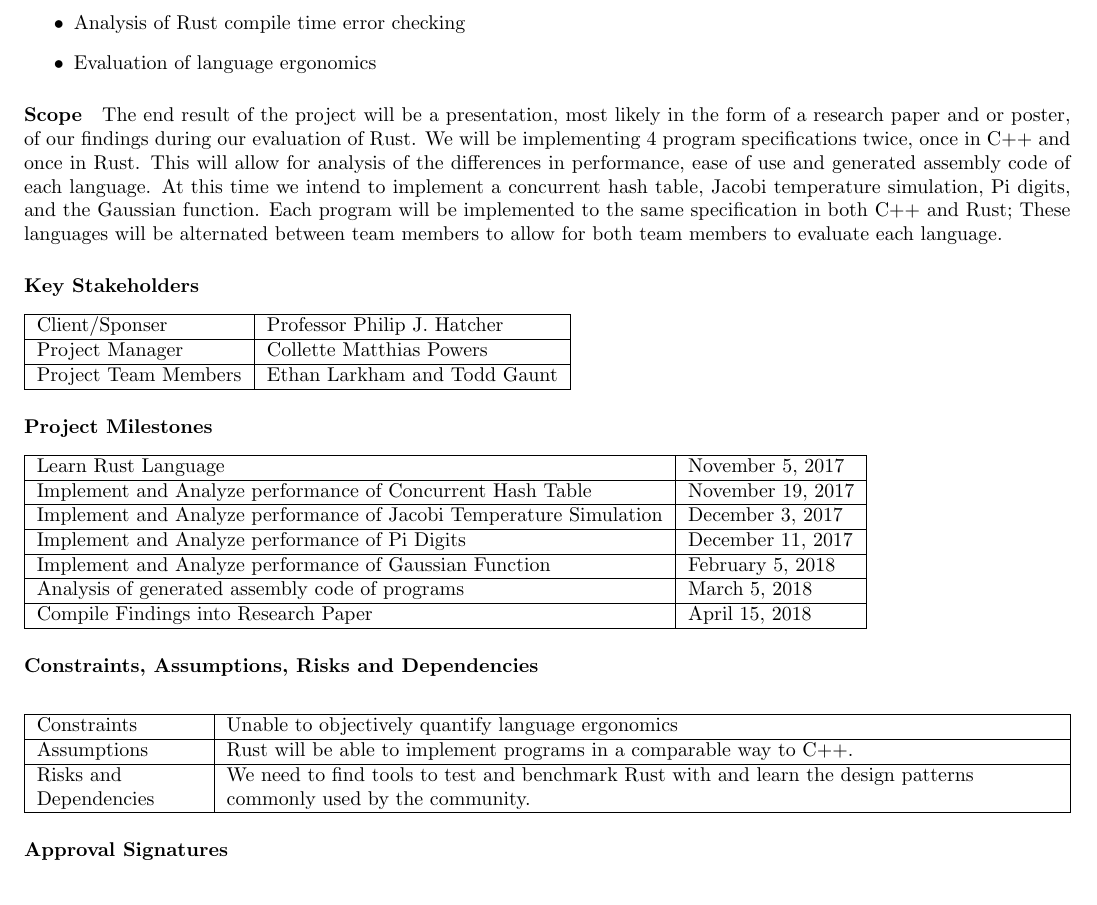
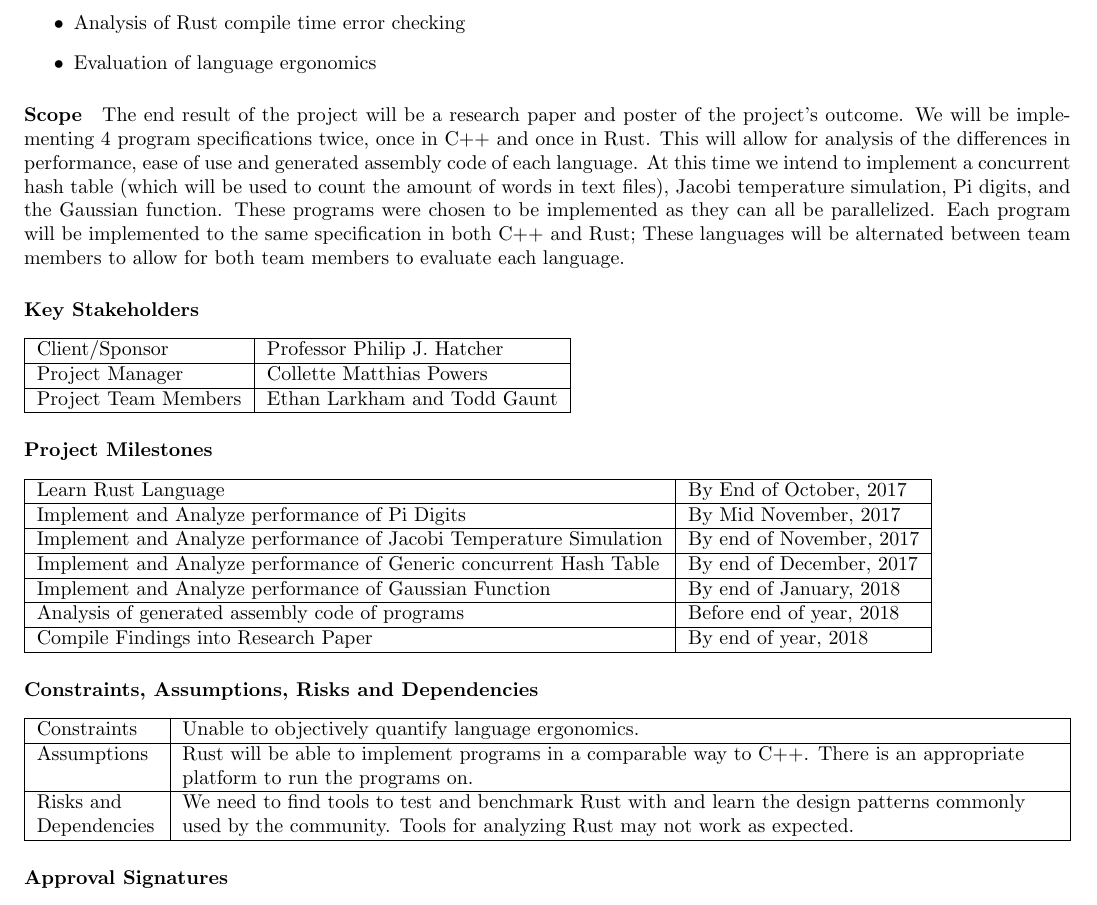
Before and after one commit to elarkham/Evaluating-Rust, a LaTeX document (doc/charter/charter.tex): part of the page, cut so that both start at the same text. Compiled offline with pdfLaTeX.

Commit message:
Update charter with feedback from Collette and Hatcher

```diff
--- a/doc/charter/charter.tex
+++ b/doc/charter/charter.tex
@@ -32,20 +32,21 @@ evaluation.
 	\end{itemize}
 \end{flushleft}
 \paragraph{Scope}
-The end result of the project will be a presentation, most likely in the form
-of a research paper and or poster, of our findings during our evaluation of
-Rust.  We will be implementing 4 program specifications twice, once in C++ and
+The end result of the project will be a research paper and poster of the
+project's outcome.  We will be implementing 4 program specifications twice, once in C++ and
 once in Rust. This will allow for analysis of the differences in performance,
 ease of use and generated assembly code of each language. At this time we
-intend to implement a concurrent hash table, Jacobi temperature simulation,  Pi
-digits, and the Gaussian function. Each program will be implemented to the same
+intend to implement a concurrent hash table (which will be used to count the
+amount of words in text files), Jacobi temperature simulation,  Pi
+digits, and the Gaussian function. These programs were chosen to be implemented
+as they can all be parallelized. Each program will be implemented to the same
 specification in both C++ and Rust; These languages will be alternated between
 team members to allow for both team members to evaluate each language.
 \paragraph{Key Stakeholders}
 \begin{flushleft}
 	\begin{tabulary}{\textwidth}{ | L | L | }
 		\hline
-		Client/Sponser & Professor Philip J. Hatcher \\
+		Client/Sponsor & Professor Philip J. Hatcher \\
 		\hline
 		Project Manager & Collette Matthias Powers \\
 		\hline
@@ -57,24 +58,23 @@ team members to allow for both team members to evaluate each language.
 \begin{flushleft}
 	\begin{tabulary}{\textwidth}{ | L | L | }
 		\hline
-		Learn Rust Language & November 5, 2017 \\
+		Learn Rust Language & By End of October, 2017 \\
 		\hline
-		Implement and Analyze performance of Concurrent Hash Table
-		& November 19, 2017 \\
+		Implement and Analyze performance of Pi Digits & By Mid November, 2017 \\
 		\hline
 		Implement and Analyze performance of Jacobi Temperature
-		Simulation & December 3, 2017 \\
+		Simulation & By end of November, 2017 \\
 		\hline
-		Implement and Analyze performance of Pi Digits & December 11,
-		2017 \\
+		Implement and Analyze performance of Generic concurrent Hash Table
+		& By end of December, 2017 \\
 		\hline
 		Implement and Analyze performance of Gaussian Function &
-		February 5, 2018 \\
+		By end of January, 2018 \\
 		\hline
 		Analysis of generated assembly code of programs &
-		March 5, 2018 \\
+		Before end of year, 2018 \\
 		\hline
-		Compile Findings into Research Paper & April 15, 2018 \\
+		Compile Findings into Research Paper & By end of year, 2018 \\
 		\hline
 	\end{tabulary}
 \end{flushleft}
@@ -83,14 +83,15 @@ team members to allow for both team members to evaluate each language.
 	\begin{tabulary}{\textwidth}{ | L | L | }
 		\hline
 		Constraints & Unable to objectively quantify language
-		ergonomics \\
+		ergonomics. \\
 		\hline
 		Assumptions & Rust will be able to implement programs in a
-		comparable way to C++. \\
+		comparable way to C++. There is an appropriate platform to run
+		the programs on. \\
 		\hline
 		Risks and Dependencies & We need to find tools to test and
     benchmark Rust with and learn the design patterns commonly
-    used by the community. \\
+    used by the community. Tools for analyzing Rust may not work as expected. \\
 		\hline
 	\end{tabulary}
 \end{flushleft}
```
Also changed, not shown: doc/charter/charter.tex (2 more changed lines).
